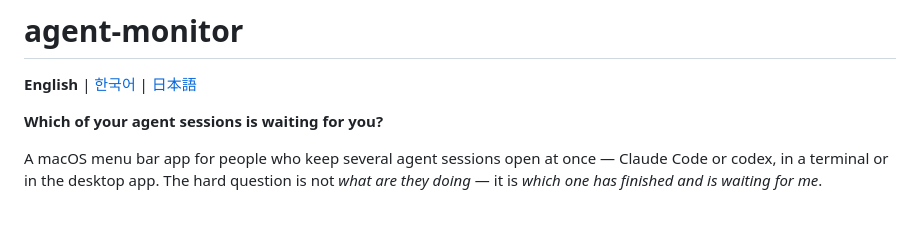
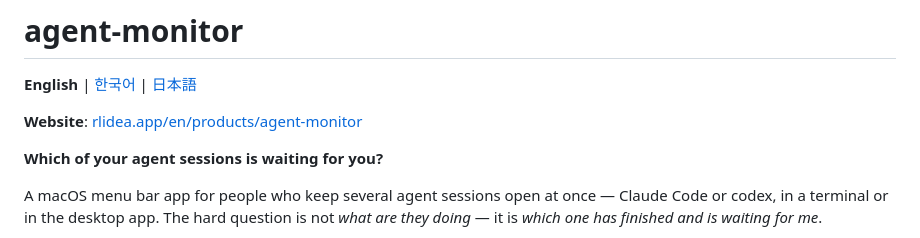
Before and after one commit to centell/agent-monitor, a Markdown page: README.md, the part around the change. Rendered like a GitHub page; blank space fills up the shorter version.

```diff
--- a/README.md
+++ b/README.md
@@ -1,6 +1,8 @@
 # agent-monitor
 
 **English** | [한국어](README.ko.md) | [日本語](README.ja.md)
+
+**Website**: [rlidea.app/en/products/agent-monitor](https://rlidea.app/en/products/agent-monitor/)
 
 **Which of your agent sessions is waiting for you?**
 
```
Also changed, not shown: README.ja.md (+2 -0 lines), README.ko.md (+2 -0 lines).
